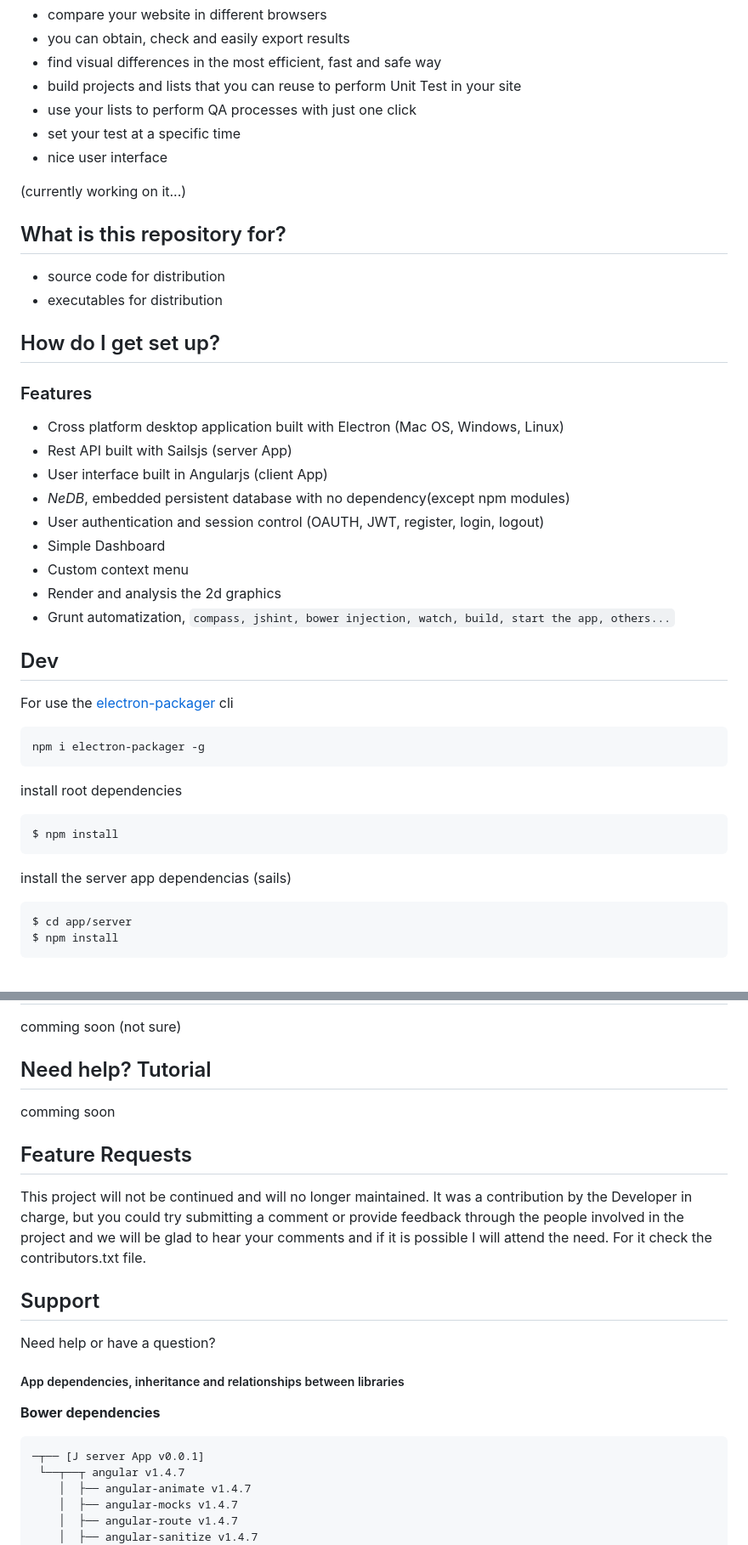
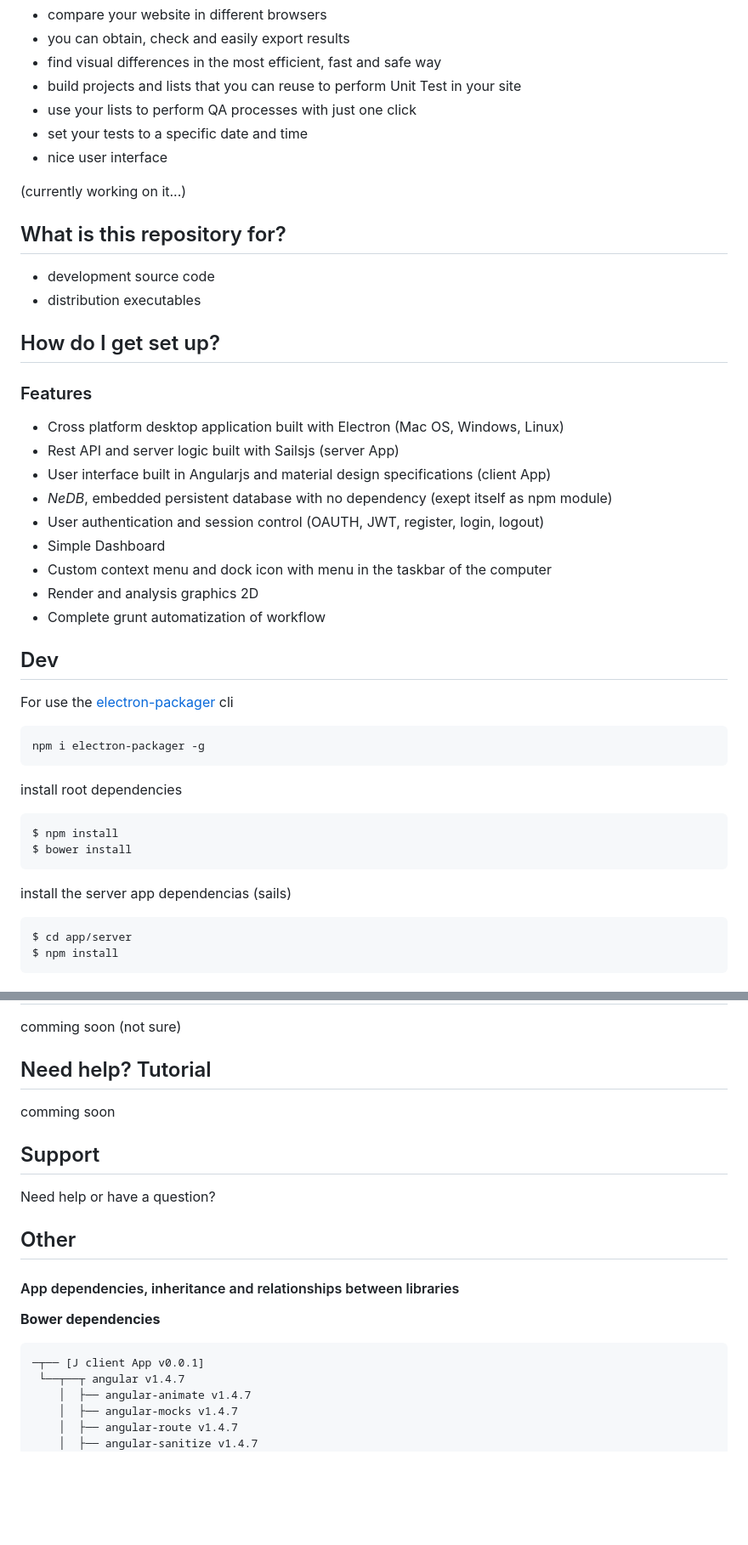
Before and after one commit to jasancheg/j-screenshots-tool, a Markdown page: README.md, 2 parts joined by grey strips. Shown: that part at 85% size. Drawn GitHub-style; blank space fills up the shorter version.

Commit message:
text fix

````diff
--- a/README.md
+++ b/README.md
@@ -9,7 +9,7 @@ A new and easy way to make QA in your websites. The tool allow you to take scree
 - find visual differences in the most efficient, fast and safe way
 - build projects and lists that you can reuse to perform Unit Test in your site
 - use your lists to perform QA processes with just one click
-- set your test at a specific time
+- set your tests to a specific date and time
 - nice user interface
 
 (currently working on it...)
@@ -17,8 +17,8 @@ A new and easy way to make QA in your websites. The tool allow you to take scree
 
 ## What is this repository for? ###
 
-* source code for distribution
-* executables for distribution
+* development source code
+* distribution executables
 
 
 ## How do I get set up? ###
@@ -26,14 +26,14 @@ A new and easy way to make QA in your websites. The tool allow you to take scree
 ### Features
 
 - Cross platform desktop application built with Electron (Mac OS, Windows, Linux)
-- Rest API built with Sailsjs (server App)
-- User interface built in Angularjs (client App)
-- *NeDB*, embedded persistent database with no dependency(except npm modules)
+- Rest API and server logic built with Sailsjs (server App)
+- User interface built in Angularjs and material design specifications (client App)
+- *NeDB*, embedded persistent database with no dependency (exept itself as npm module)
 - User authentication and session control (OAUTH, JWT, register, login, logout)
 - Simple Dashboard
-- Custom context menu
-- Render and analysis the 2d graphics
-- Grunt automatization, `compass, jshint, bower injection, watch, build, start the app, others...`
+- Custom context menu and dock icon with menu in the taskbar of the computer
+- Render and analysis graphics 2D
+- Complete grunt automatization of workflow
 
 ## Dev
 
@@ -44,13 +44,14 @@ npm i electron-packager -g
 
 install root dependencies
 
-```
+```sh
 $ npm install
+$ bower install
 ```
 
 install the server app dependencias (sails)
 
-```
+```sh
 $ cd app/server
 $ npm install
 ```
@@ -104,18 +99,15 @@ comming soon (not sure)
 ## Need help? Tutorial
 comming soon
 
-## Feature Requests
-
-This project will not be continued and will no longer maintained. It was a contribution by the Developer in charge, but you could try submitting a comment or provide feedback through the people involved in the project and we will be glad to hear your comments and if it is possible I will attend the need. For it check the contributors.txt file.
-
 ## Support
 Need help or have a question?
 
-##### App dependencies, inheritance and relationships between libraries
+## Other
+#### App dependencies, inheritance and relationships between libraries
 
 **Bower dependencies**
-```js
-─┬── [J server App v0.0.1]
+```sh
+─┬── [J client App v0.0.1]
  └──┬──┬ angular v1.4.7
     │  ├── angular-animate v1.4.7
     │  ├── angular-mocks v1.4.7
````
Also changed, not shown: other parts of README.md (+6 -12 lines), b-analysis/j-app.png, 1 other file.
